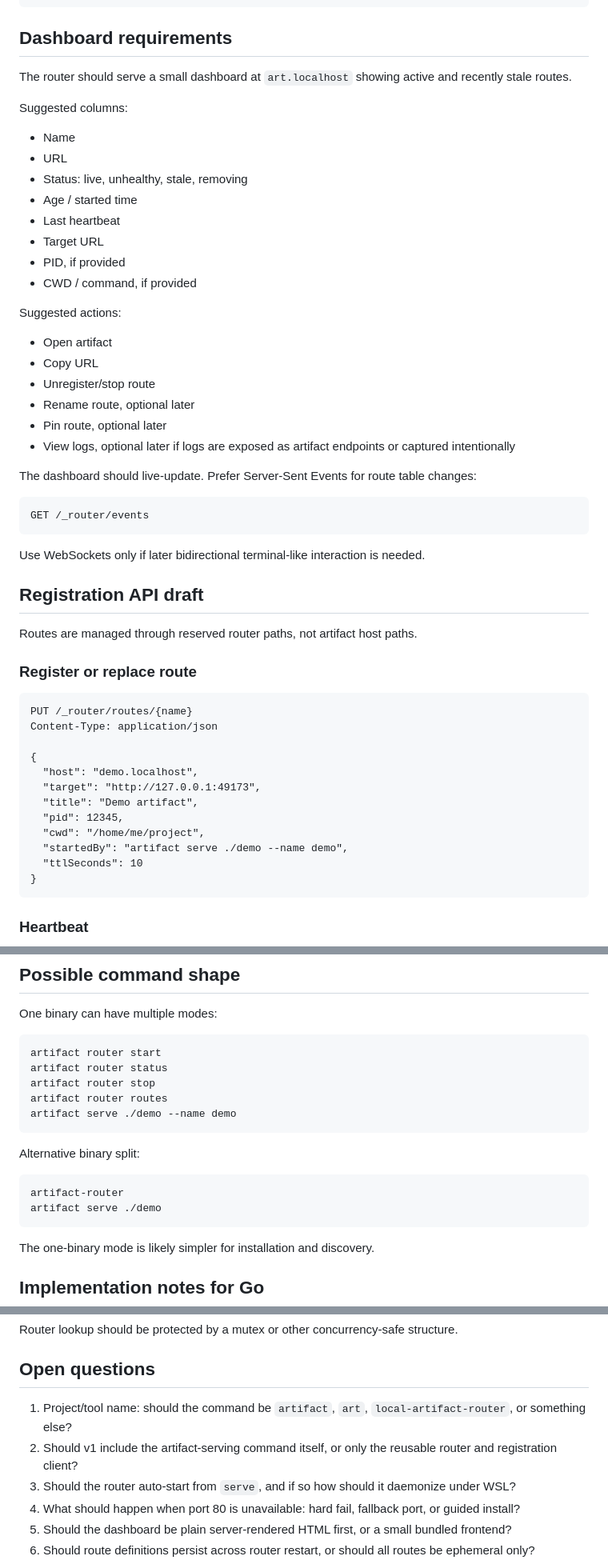
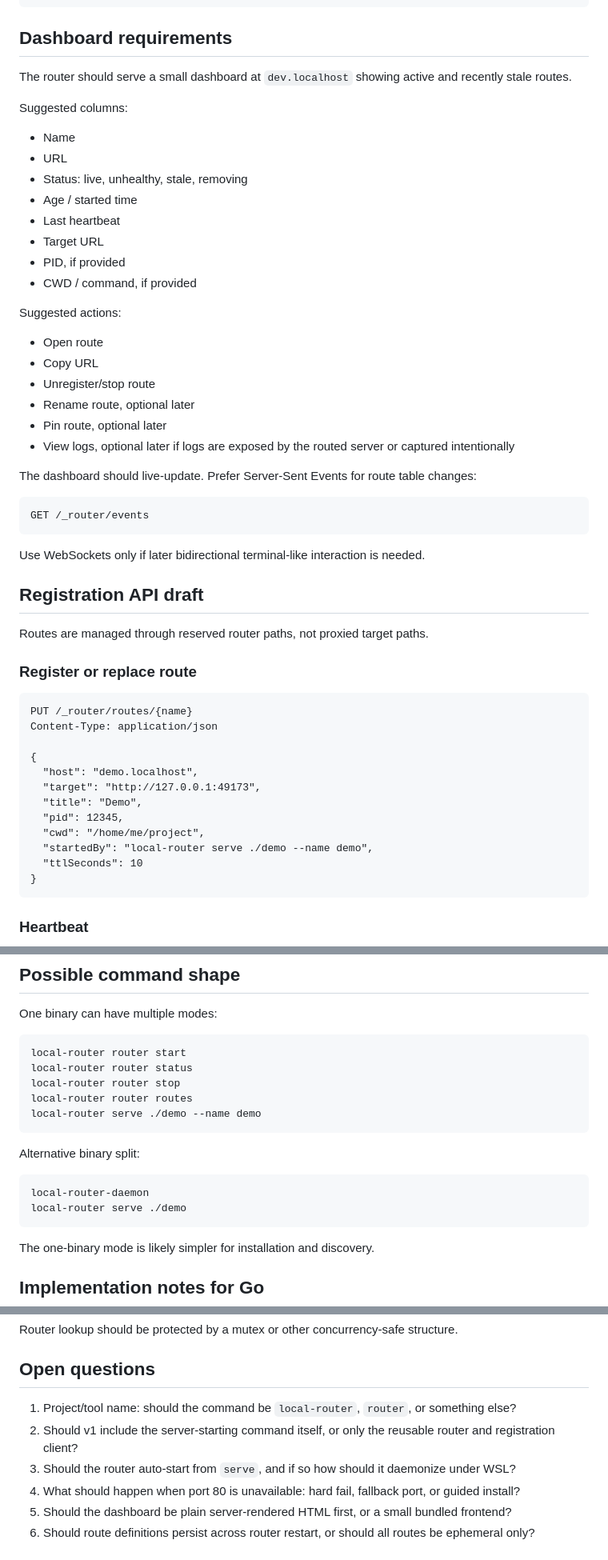
Before and after one commit to dikkadev/local-router, a Markdown page: docs/spec.md, 3 parts joined by grey strips. Shown at 80% size. GitHub-like rendering.

````diff
--- a/docs/spec.md
+++ b/docs/spec.md
@@ -114,7 +115,7 @@ http://demo.localhost:7777
 
 ## Dashboard requirements
 
-The router should serve a small dashboard at `art.localhost` showing active and recently stale routes.
+The router should serve a small dashboard at `dev.localhost` showing active and recently stale routes.
 
 Suggested columns:
 
@@ -129,12 +130,12 @@ Suggested columns:
 
 Suggested actions:
 
-- Open artifact
+- Open route
 - Copy URL
 - Unregister/stop route
 - Rename route, optional later
 - Pin route, optional later
-- View logs, optional later if logs are exposed as artifact endpoints or captured intentionally
+- View logs, optional later if logs are exposed by the routed server or captured intentionally
 
 The dashboard should live-update. Prefer Server-Sent Events for route table changes:
 
@@ -146,7 +147,7 @@ Use WebSockets only if later bidirectional terminal-like interaction is needed.
 
 ## Registration API draft
 
-Routes are managed through reserved router paths, not artifact host paths.
+Routes are managed through reserved router paths, not proxied target paths.
 
 ### Register or replace route
 
@@ -157,10 +158,10 @@ Content-Type: application/json
 {
   "host": "demo.localhost",
   "target": "http://127.0.0.1:49173",
-  "title": "Demo artifact",
+  "title": "Demo",
   "pid": 12345,
   "cwd": "/home/me/project",
-  "startedBy": "artifact serve ./demo --name demo",
+  "startedBy": "local-router serve ./demo --name demo",
   "ttlSeconds": 10
 }
 ```
@@ -291,18 +292,18 @@ v1 should handle this explicitly:
 One binary can have multiple modes:
 
 ```bash
-artifact router start
-artifact router status
-artifact router stop
-artifact router routes
-artifact serve ./demo --name demo
+local-router router start
+local-router router status
+local-router router stop
+local-router router routes
+local-router serve ./demo --name demo
 ```
 
 Alternative binary split:
 
 ```bash
-artifact-router
-artifact serve ./demo
+local-router-daemon
+local-router serve ./demo
 ```
 
 The one-binary mode is likely simpler for installation and discovery.
@@ -339,8 +340,8 @@ Router lookup should be protected by a mutex or other concurrency-safe structure
 
 ## Open questions
 
-1. Project/tool name: should the command be `artifact`, `art`, `local-artifact-router`, or something else?
-2. Should v1 include the artifact-serving command itself, or only the reusable router and registration client?
+1. Project/tool name: should the command be `local-router`, `router`, or something else?
+2. Should v1 include the server-starting command itself, or only the reusable router and registration client?
 3. Should the router auto-start from `serve`, and if so how should it daemonize under WSL?
 4. What should happen when port 80 is unavailable: hard fail, fallback port, or guided install?
 5. Should the dashboard be plain server-rendered HTML first, or a small bundled frontend?
````
Also changed, not shown: other parts of docs/spec.md (+24 -23 lines).
